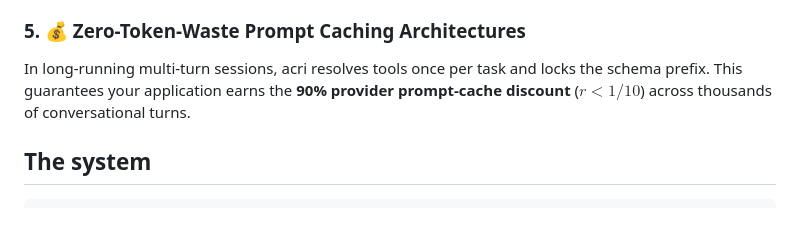
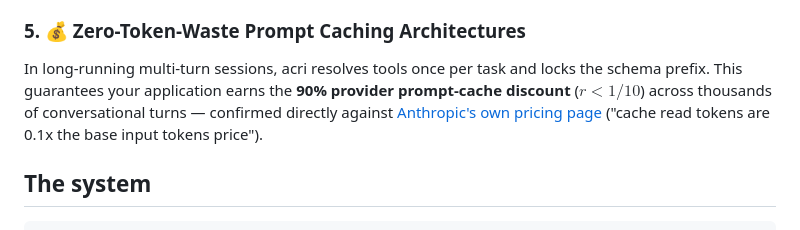
Before and after one commit to INERATE/acri, a Markdown page: README.md, the part around the change. GitHub-like rendering.

Commit message:
fix: same 90% claim lost its receipt again in a subsequent README rewrite -- re-added

```diff
--- a/README.md
+++ b/README.md
@@ -55,7 +55,7 @@ Ingest raw audio, images, and documents across multi-stage pipelines. Resolve fa
 Connect 300+ enterprise cloud and database APIs (Kubernetes, AWS, Postgres, GitHub, Datadog). When an incident fires, acri isolates the exact diagnostic tools needed for troubleshooting, ensuring the agent never accidentally accesses destructive or unrelated operational tools.
 
 ### 5. 💰 Zero-Token-Waste Prompt Caching Architectures
-In long-running multi-turn sessions, acri resolves tools once per task and locks the schema prefix. This guarantees your application earns the **90% provider prompt-cache discount** ($r < 1/10$) across thousands of conversational turns.
+In long-running multi-turn sessions, acri resolves tools once per task and locks the schema prefix. This guarantees your application earns the **90% provider prompt-cache discount** ($r < 1/10$) across thousands of conversational turns — confirmed directly against [Anthropic's own pricing page](https://platform.claude.com/docs/en/build-with-claude/prompt-caching) ("cache read tokens are 0.1x the base input tokens price").
 
 ## The system
 
```
